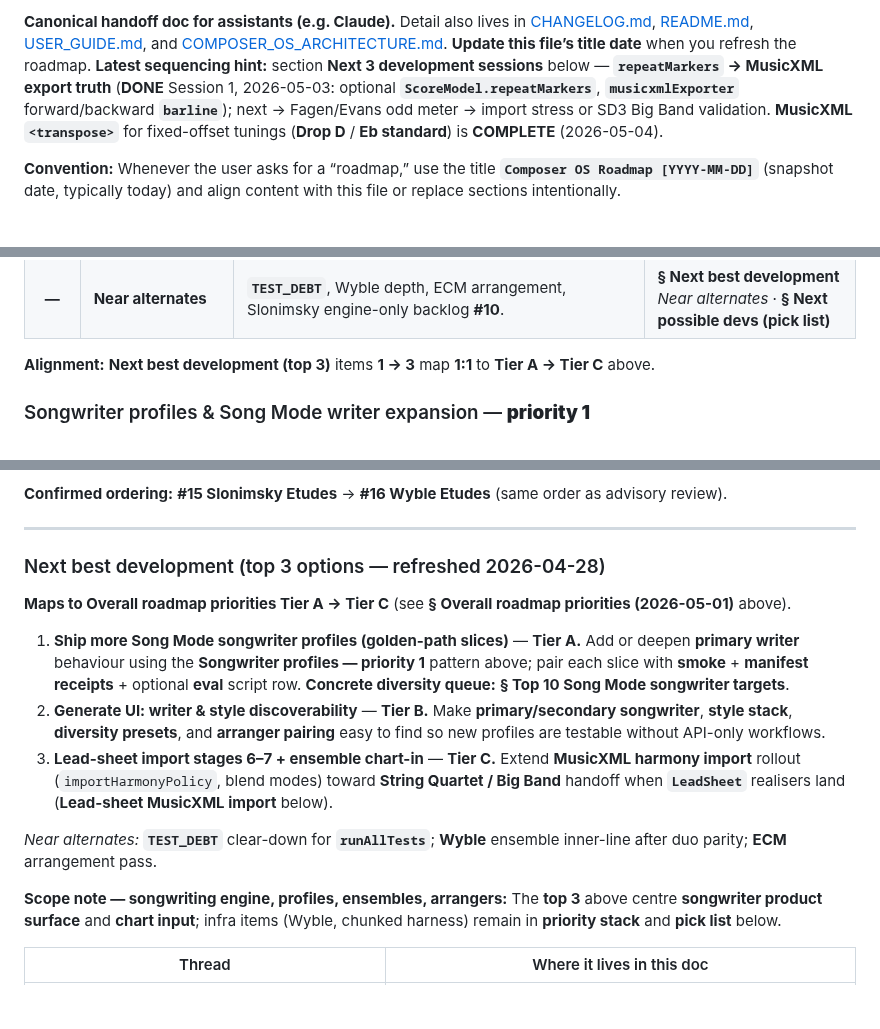
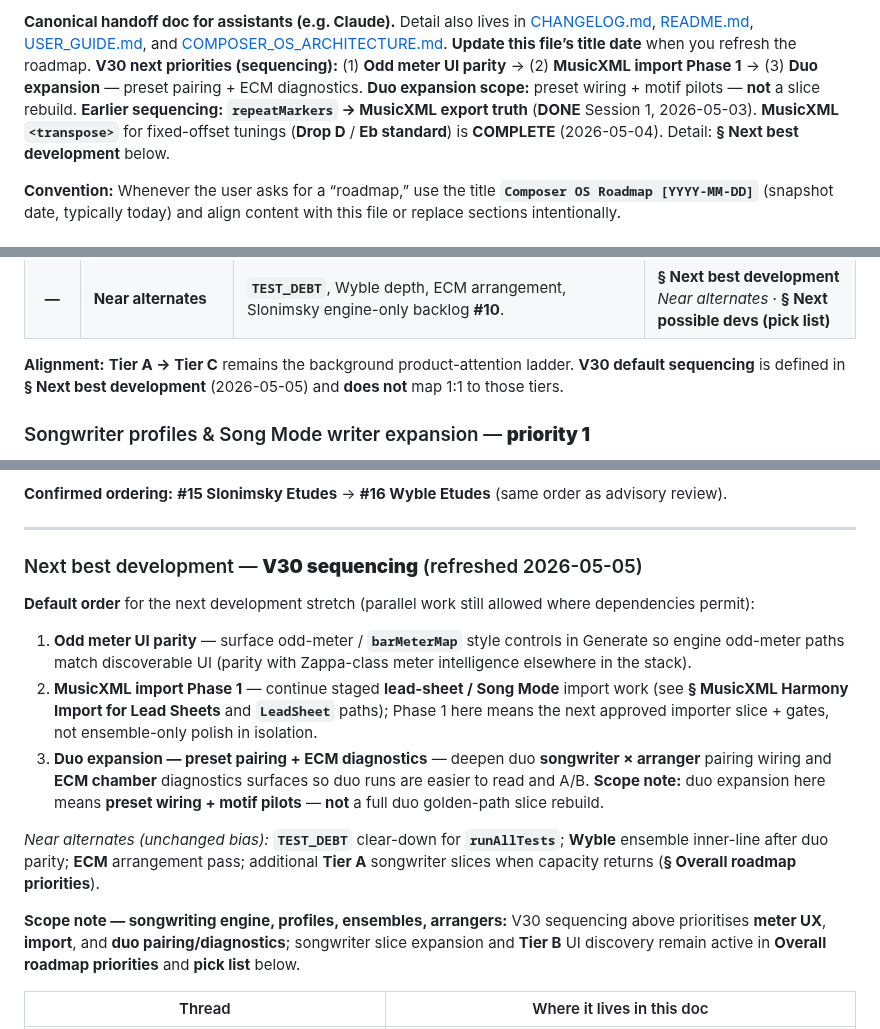
Before and after one commit to mikeb55/creative-engines, a Markdown page: docs/COMPOSER_OS_ROADMAP.md, 3 parts joined by grey strips. GitHub-like rendering; blank space fills up the shorter version.

Commit message:
docs: V30 roadmap sequencing update
Co-authored-by: Cursor <cursoragent@cursor.com>

```diff
--- a/docs/COMPOSER_OS_ROADMAP.md
+++ b/docs/COMPOSER_OS_ROADMAP.md
@@ -2,5 +2,5 @@
 
-**Canonical handoff doc for assistants (e.g. Claude).** Detail also lives in [CHANGELOG.md](CHANGELOG.md), [README.md](../README.md), [USER_GUIDE.md](USER_GUIDE.md), and [COMPOSER_OS_ARCHITECTURE.md](COMPOSER_OS_ARCHITECTURE.md). **Update this file’s title date** when you refresh the roadmap. **Latest sequencing hint:** section **Next 3 development sessions** below — **`repeatMarkers` → MusicXML export truth** (**DONE** Session 1, 2026-05-03: optional **`ScoreModel.repeatMarkers`**, **`musicxmlExporter`** forward/backward **`barline`**); next → Fagen/Evans odd meter → import stress or SD3 Big Band validation. **MusicXML `<transpose>`** for fixed-offset tunings (**Drop D** / **Eb standard**) is **COMPLETE** (2026-05-04).
+**Canonical handoff doc for assistants (e.g. Claude).** Detail also lives in [CHANGELOG.md](CHANGELOG.md), [README.md](../README.md), [USER_GUIDE.md](USER_GUIDE.md), and [COMPOSER_OS_ARCHITECTURE.md](COMPOSER_OS_ARCHITECTURE.md). **Update this file’s title date** when you refresh the roadmap. **V30 next priorities (sequencing):** (1) **Odd meter UI parity** → (2) **MusicXML import Phase 1** → (3) **Duo expansion** — preset pairing + ECM diagnostics. **Duo expansion scope:** preset wiring + motif pilots — **not** a slice rebuild. **Earlier sequencing:** **`repeatMarkers` → MusicXML export truth** (**DONE** Session 1, 2026-05-03). **MusicXML `<transpose>`** for fixed-offset tunings (**Drop D** / **Eb standard**) is **COMPLETE** (2026-05-04). Detail: **§ Next best development** below.
 
 **Convention:** Whenever the user asks for a “roadmap,” use the title **`Composer OS Roadmap [YYYY-MM-DD]`** (snapshot date, typically today) and align content with this file or replace sections intentionally.
 
@@ -575,7 +575,7 @@ These items raise **output diversity** without assuming a single engine rewrite:
 | **G** | **Phrase Engine / Riff redesign** | Shared phrase abstraction + adapters (medium-term). | **§ Phrase Engine / Riff Generator redesign** |
 | **—** | **Near alternates** | **`TEST_DEBT`**, Wyble depth, ECM arrangement, Slonimsky engine-only backlog **#10**. | **§ Next best development** *Near alternates* · **§ Next possible devs (pick list)** |
 
-**Alignment:** **Next best development (top 3)** items **1 → 3** map **1:1** to **Tier A → Tier C** above.
+**Alignment:** **Tier A → Tier C** remains the background product-attention ladder. **V30 default sequencing** is defined in **§ Next best development** (2026-05-05) and **does not** map 1:1 to those tiers.
 
 ### Songwriter profiles & Song Mode writer expansion — **priority 1**
 
@@ -755,17 +755,17 @@ These items raise **output diversity** without assuming a single engine rewrite:
 
 ---
 
-### Next best development (top 3 options — refreshed 2026-04-28)
+### Next best development — **V30 sequencing** (refreshed 2026-05-05)
 
-**Maps to Overall roadmap priorities Tier A → Tier C** (see **§ Overall roadmap priorities (2026-05-01)** above).
+**Default order** for the next development stretch (parallel work still allowed where dependencies permit):
 
-1. **Ship more Song Mode songwriter profiles (golden-path slices)** — **Tier A.** Add or deepen **primary writer** behaviour using the **Songwriter profiles — priority 1** pattern above; pair each slice with **smoke** + **manifest receipts** + optional **eval** script row. **Concrete diversity queue:** **§ Top 10 Song Mode songwriter targets**.
-2. **Generate UI: writer & style discoverability** — **Tier B.** Make **primary/secondary songwriter**, **style stack**, **diversity presets**, and **arranger pairing** easy to find so new profiles are testable without API-only workflows.
-3. **Lead-sheet import stages 6–7 + ensemble chart-in** — **Tier C.** Extend **MusicXML harmony import** rollout (`importHarmonyPolicy`, blend modes) toward **String Quartet / Big Band** handoff when **`LeadSheet`** realisers land (**Lead-sheet MusicXML import** below).
+1. **Odd meter UI parity** — surface odd-meter / **`barMeterMap`** style controls in Generate so engine odd-meter paths match discoverable UI (parity with Zappa-class meter intelligence elsewhere in the stack).
+2. **MusicXML import Phase 1** — continue staged **lead-sheet / Song Mode** import work (see **§ MusicXML Harmony Import for Lead Sheets** and **`LeadSheet`** paths); Phase 1 here means the next approved importer slice + gates, not ensemble-only polish in isolation.
+3. **Duo expansion — preset pairing + ECM diagnostics** — deepen duo **songwriter × arranger** pairing wiring and **ECM chamber** diagnostics surfaces so duo runs are easier to read and A/B. **Scope note:** duo expansion here means **preset wiring + motif pilots** — **not** a full duo golden-path slice rebuild.
 
-*Near alternates:* **`TEST_DEBT`** clear-down for **`runAllTests`**; **Wyble** ensemble inner-line after duo parity; **ECM** arrangement pass.
+*Near alternates (unchanged bias):* **`TEST_DEBT`** clear-down for **`runAllTests`**; **Wyble** ensemble inner-line after duo parity; **ECM** arrangement pass; additional **Tier A** songwriter slices when capacity returns (**§ Overall roadmap priorities**).
 
-**Scope note — songwriting engine, profiles, ensembles, arrangers:** The **top 3** above centre **songwriter product surface** and **chart input**; infra items (Wyble, chunked harness) remain in **priority stack** and **pick list** below.
+**Scope note — songwriting engine, profiles, ensembles, arrangers:** V30 sequencing above prioritises **meter UX**, **import**, and **duo pairing/diagnostics**; songwriter slice expansion and **Tier B** UI discovery remain active in **Overall roadmap priorities** and **pick list** below.
 
 | Thread | Where it lives in this doc |
 |--------|----------------------------|
```
Also changed, not shown: other parts of docs/COMPOSER_OS_ROADMAP.md (+2 -2 lines).
